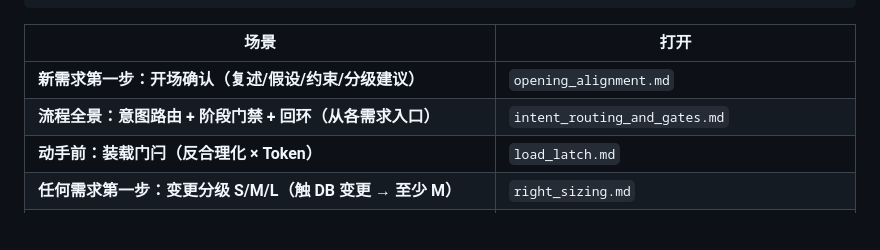
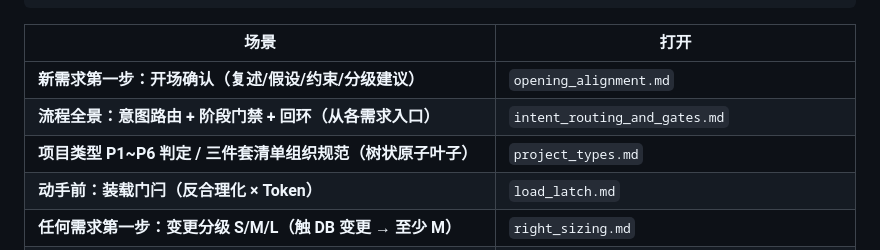
Before and after one commit to zhaoxuan-inside/hs-dev-skill, a Markdown page: references/_index.md, the part around the change. Drawn GitHub-style; blank space fills up the shorter version.

```diff
--- a/references/_index.md
+++ b/references/_index.md
@@ -14,6 +14,7 @@ python scripts/skill_ref_index.py search --scenario UI --limit 5
 |------|------|
 | **新需求第一步：开场确认（复述/假设/约束/分级建议）** | `opening_alignment.md` |
 | **流程全景：意图路由 + 阶段门禁 + 回环（从各需求入口）** | `intent_routing_and_gates.md` |
+| **项目类型 P1~P6 判定 / 三件套清单组织规范（树状原子叶子）** | `project_types.md` |
 | **动手前：装载门闩（反合理化 × Token）** | `load_latch.md` |
 | **任何需求第一步：变更分级 S/M/L（触 DB 变更 → 至少 M）** | `right_sizing.md` |
 | **审讯式 DESIGN 对齐 / grilling（轮询不限次）** | `grill_orchestration.md` |
```
Also changed, not shown: SKILL.md (+1 -1 lines), references/project_types.md (added, +356 -0 lines).
